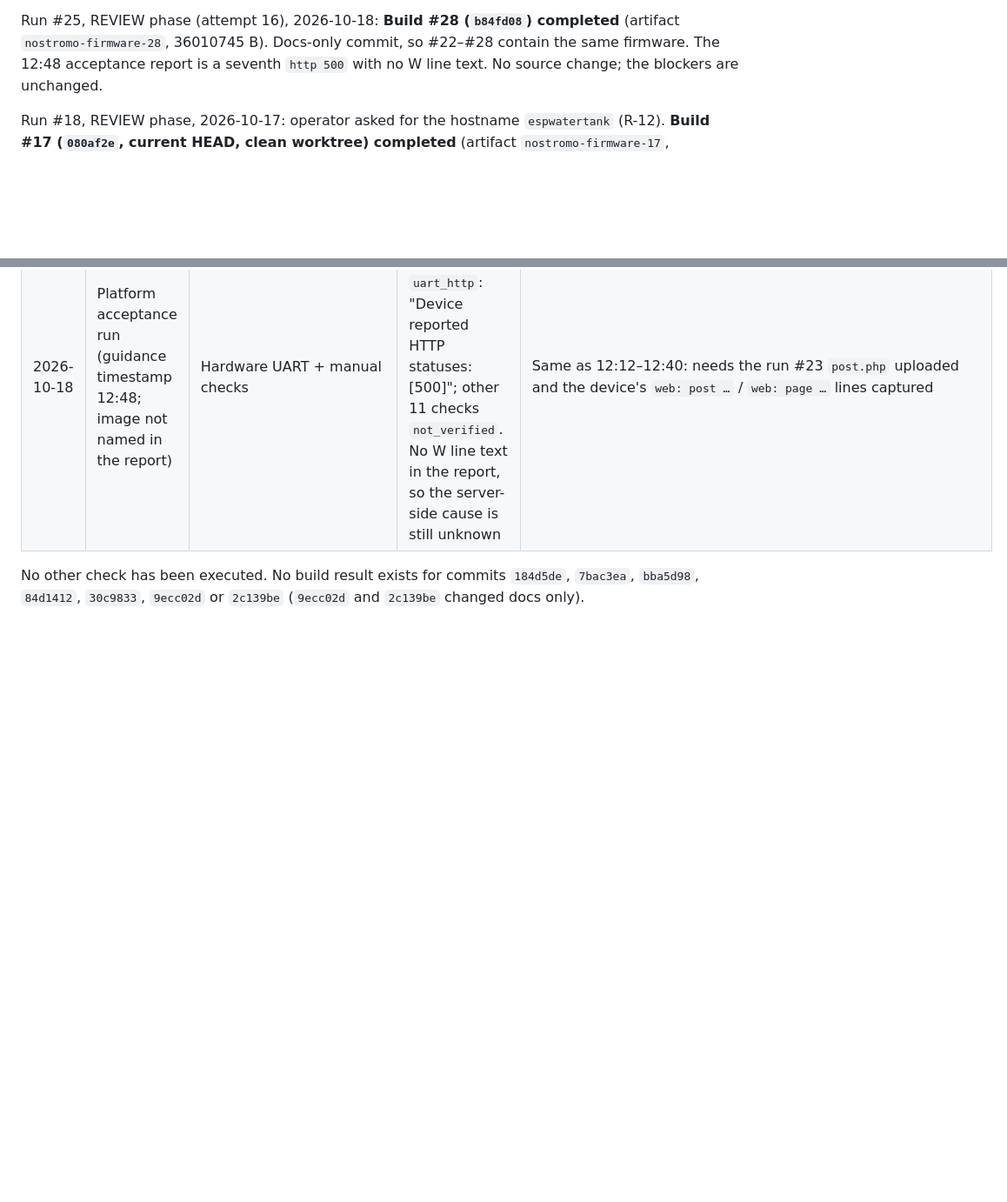
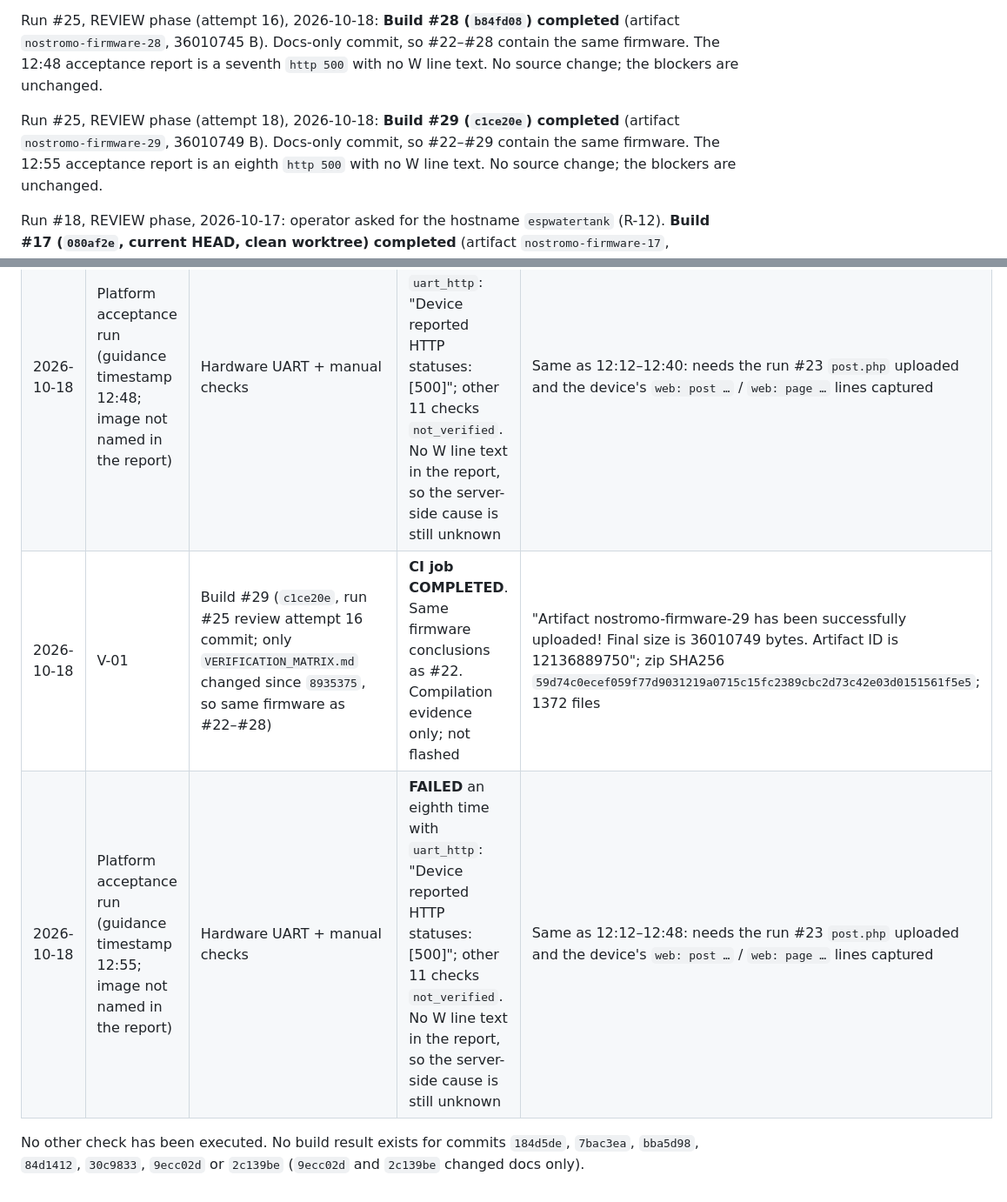
Before and after one commit to seblanc/water_level, a Markdown page: source/VERIFICATION_MATRIX.md, 2 parts joined by grey strips. Shown at 87% size. Drawn GitHub-style; blank space fills up the shorter version.

Commit message:
MOTHER run 25 review attempt 18: phase_complete

```diff
--- a/source/VERIFICATION_MATRIX.md
+++ b/source/VERIFICATION_MATRIX.md
@@ -92,6 +92,11 @@ change; the blockers are unchanged.
 Run #25, REVIEW phase (attempt 16), 2026-10-18: **Build #28 (`b84fd08`) completed**
 (artifact `nostromo-firmware-28`, 36010745 B). Docs-only commit, so #22–#28 contain the same
 firmware. The 12:48 acceptance report is a seventh `http 500` with no W line text. No source
+change; the blockers are unchanged.
+
+Run #25, REVIEW phase (attempt 18), 2026-10-18: **Build #29 (`c1ce20e`) completed**
+(artifact `nostromo-firmware-29`, 36010749 B). Docs-only commit, so #22–#29 contain the same
+firmware. The 12:55 acceptance report is an eighth `http 500` with no W line text. No source
 change; the blockers are unchanged.
 
 Run #18, REVIEW phase, 2026-10-17: operator asked for the hostname `espwatertank` (R-12).
@@ -499,6 +504,8 @@ operator-defined (verification spec rev 3).
 | 2026-10-18 | Platform acceptance run (guidance timestamp 12:40; image not named in the report) | Hardware UART + manual checks | **FAILED** a sixth time with `uart_http`: "Device reported HTTP statuses: [500]"; other 11 checks `not_verified`. No W line text in the report, so the server-side cause is still unknown | Same as 12:12–12:33: needs the run #23 `post.php` uploaded and the device's `web: post …` / `web: page …` lines captured |
 | 2026-10-18 | V-01 | Build #28 (`b84fd08`, run #25 review attempt 14 commit; only `VERIFICATION_MATRIX.md` changed since `8935375`, so same firmware as #22–#27) | **CI job COMPLETED**. Same firmware conclusions as #22. Compilation evidence only; not flashed | "Artifact nostromo-firmware-28 has been successfully uploaded! Final size is 36010745 bytes. Artifact ID is 12137217806"; zip SHA256 `a1332fdd4d56e404dd956eaf393051186912ce1e0c0f7502715cab7899f83ca6`; 1372 files |
 | 2026-10-18 | Platform acceptance run (guidance timestamp 12:48; image not named in the report) | Hardware UART + manual checks | **FAILED** a seventh time with `uart_http`: "Device reported HTTP statuses: [500]"; other 11 checks `not_verified`. No W line text in the report, so the server-side cause is still unknown | Same as 12:12–12:40: needs the run #23 `post.php` uploaded and the device's `web: post …` / `web: page …` lines captured |
+| 2026-10-18 | V-01 | Build #29 (`c1ce20e`, run #25 review attempt 16 commit; only `VERIFICATION_MATRIX.md` changed since `8935375`, so same firmware as #22–#28) | **CI job COMPLETED**. Same firmware conclusions as #22. Compilation evidence only; not flashed | "Artifact nostromo-firmware-29 has been successfully uploaded! Final size is 36010749 bytes. Artifact ID is 12136889750"; zip SHA256 `59d74c0ecef059f77d9031219a0715c15fc2389cbc2d73c42e03d0151561f5e5`; 1372 files |
+| 2026-10-18 | Platform acceptance run (guidance timestamp 12:55; image not named in the report) | Hardware UART + manual checks | **FAILED** an eighth time with `uart_http`: "Device reported HTTP statuses: [500]"; other 11 checks `not_verified`. No W line text in the report, so the server-side cause is still unknown | Same as 12:12–12:48: needs the run #23 `post.php` uploaded and the device's `web: post …` / `web: page …` lines captured |
 
 No other check has been executed. No build result exists for commits `184d5de`,
 `7bac3ea`, `bba5d98`, `84d1412`, `30c9833`, `9ecc02d` or `2c139be` (`9ecc02d` and
```
